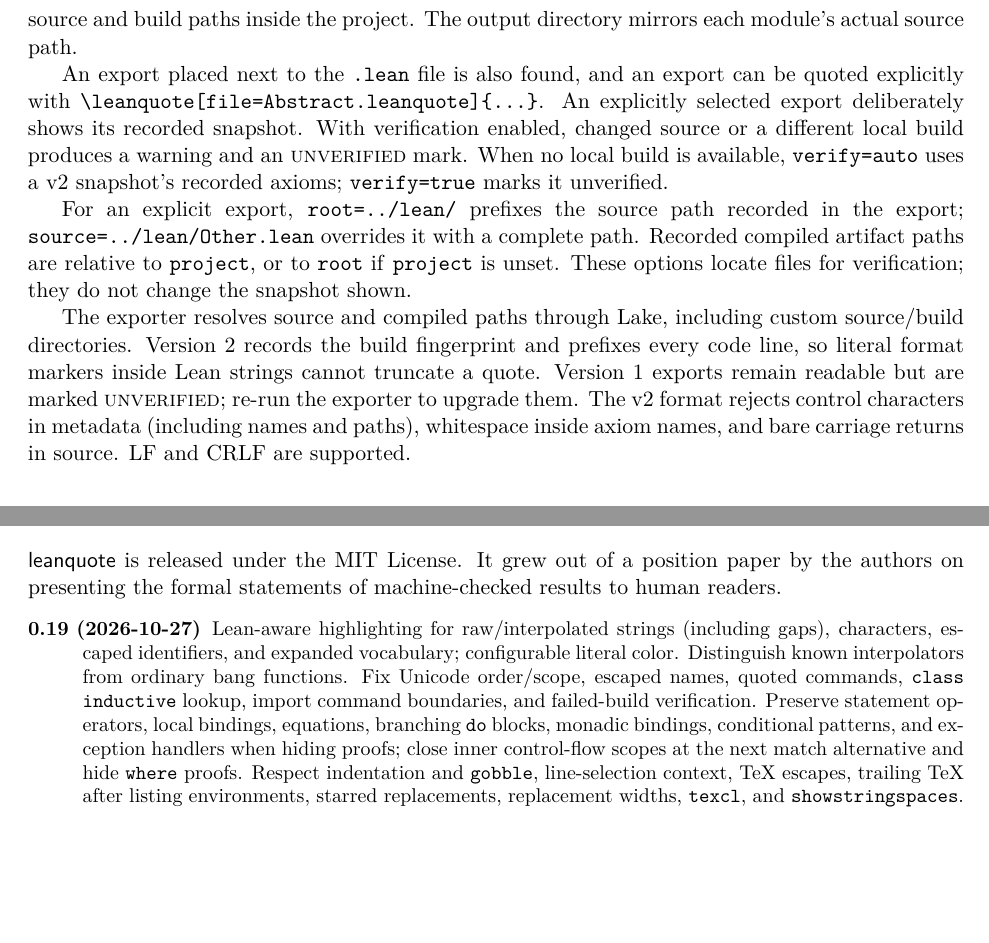
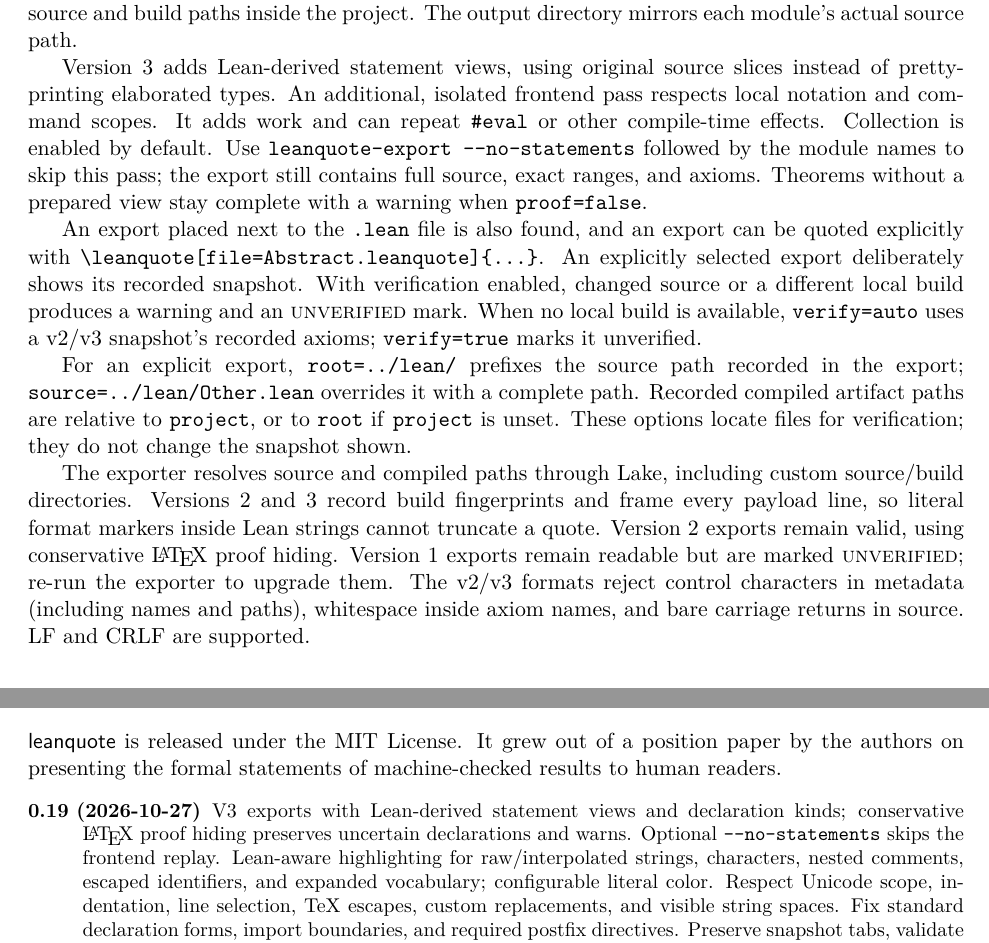
Before and after one commit to slef/leanquote, a LaTeX paper (doc/leanquote-doc.tex): two parts of pages 7 and 8 of 9 before the commit and two parts of pages 7 and 9 of 10 after it, joined at a grey line, cut so that both start at the same text, the shorter picture padded with empty space. Compiled offline with pdfLaTeX.

Commit message:
Document prepared statements and conservative proof hiding
Describe v3 exports, frontend replay and its opt-out, retained legacy behavior, and the remaining source-layout boundaries. Refresh the unreleased v0.19 changelog.

Fixes #14

```diff
--- a/doc/leanquote-doc.tex
+++ b/doc/leanquote-doc.tex
@@ -379,12 +383,20 @@
 It requires modules configured in a Lake \texttt{lean\_lib}, with source and build paths
 inside the project. The output directory mirrors each module's actual source path.
 
+Version~3 adds Lean-derived statement views, using original source slices instead
+of pretty-printing elaborated types. An additional, isolated frontend pass respects local
+notation and command scopes. It adds work and can repeat \texttt{\#eval} or other compile-time
+effects. Collection is enabled by default. Use \verb|leanquote-export --no-statements|
+followed by the module names to skip
+this pass; the export still contains full source, exact ranges, and axioms. Theorems without
+a prepared view stay complete with a warning when \opt{proof=false}.
+
 An export placed next to the \texttt{.lean} file is also found, and an export can be quoted
 explicitly with \verb|\leanquote[file=Abstract.leanquote]{...}|.
 An explicitly selected export deliberately shows its recorded snapshot. With verification
 enabled, changed source or a different local build produces a warning and an
 \textsc{unverified} mark. When no local build
-is available, \opt{verify=auto} uses a v2 snapshot's recorded axioms; \opt{verify=true} marks
+is available, \opt{verify=auto} uses a v2/v3 snapshot's recorded axioms; \opt{verify=true} marks
 it unverified.
 
 For an explicit export, \opt{root=../lean/} prefixes the source path recorded in the
@@ -394,10 +406,11 @@
 change the snapshot shown.
 
 The exporter resolves source and compiled paths through Lake, including custom source/build
-directories. Version~2 records the build fingerprint and prefixes every code line, so literal
-format markers inside Lean strings cannot truncate a quote. Version~1 exports remain readable
+directories. Versions~2 and~3 record build fingerprints and frame every payload line, so
+literal format markers inside Lean strings cannot truncate a quote. Version~2 exports
+remain valid, using conservative \LaTeX{} proof hiding. Version~1 exports remain readable
 but are marked \textsc{unverified}; re-run the exporter to upgrade them.
-The v2 format rejects control characters in metadata (including names and paths),
+The v2/v3 formats reject control characters in metadata (including names and paths),
 whitespace inside axiom names, and bare carriage returns in source. LF and CRLF are supported.
 
 \section{Publishing: arXiv, CI, Overleaf}\label{sec:publishing}
@@ -477,19 +490,15 @@
 \begin{description}
 \setlength{\itemsep}{0pt}
 \setlength{\parsep}{0pt}
-\item[0.19 (2026-10-27)] Lean-aware highlighting for raw/interpolated strings (including gaps), characters,
-  escaped identifiers, and expanded vocabulary; configurable literal color. Distinguish
-  known interpolators from ordinary bang functions. Fix Unicode order/scope, escaped names,
-  quoted commands, \texttt{class inductive} lookup, import command boundaries,
-  and failed-build verification. Preserve statement operators, local bindings, equations,
-  branching \texttt{do} blocks, monadic bindings, conditional patterns, and exception handlers
-  when hiding proofs; close inner control-flow scopes at
-  the next match alternative and hide \texttt{where} proofs. Respect indentation and
-  \opt{gobble}, line-selection context, TeX escapes,
-  trailing TeX after listing environments, starred replacements, replacement widths,
-  \opt{texcl}, and \opt{showstringspaces}. Preserve snapshot tabs, normalize exported names,
-  and reject unsafe metadata. Validate automatic export source identity before adopting build
-  paths; expand filename macros at quote time. Bound regression fixtures per TeX process.
+\item[0.19 (2026-10-27)] V3 exports with Lean-derived statement views and declaration kinds;
+  conservative \LaTeX{} proof hiding preserves uncertain declarations and warns.
+  Optional \verb|--no-statements| skips the frontend replay. Lean-aware highlighting for
+  raw/interpolated strings, characters, nested comments, escaped identifiers, and expanded
+  vocabulary; configurable literal color. Respect Unicode scope, indentation, line selection,
+  TeX escapes, custom replacements, and visible string spaces. Fix standard declaration forms,
+  import boundaries, and required postfix directives. Preserve snapshot tabs, validate export
+  source/build provenance, reject unsafe metadata, and expand filename macros at quote time.
+  Bound regression fixtures per TeX process.
 \item[0.18 (2026-10-26)] Two-command quoting interface: \cs{leanquotesetup} selects
   the default file, and the Boolean \opt{imports} option prepends imports or quotes them
   alone. Direct \opt{boxback} and \opt{boxframe} color options.
```
Also changed, not shown: README.md, doc/leanquote-doc.tex (38 more changed lines).
